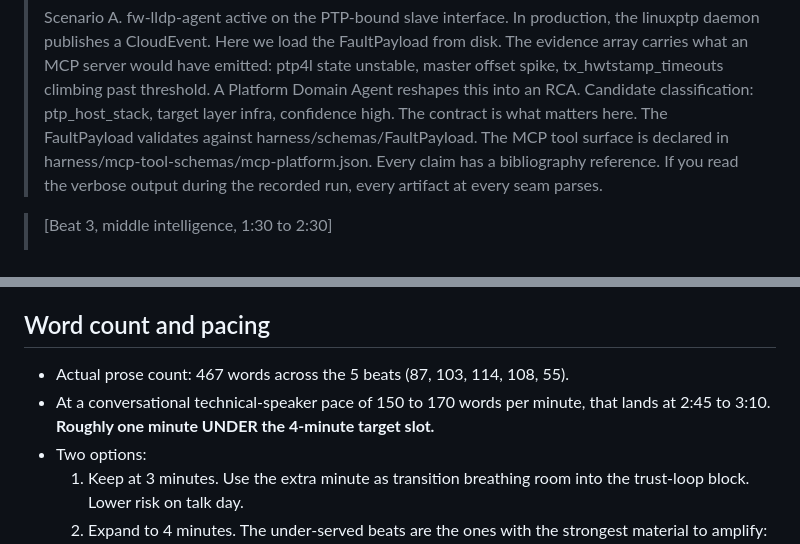
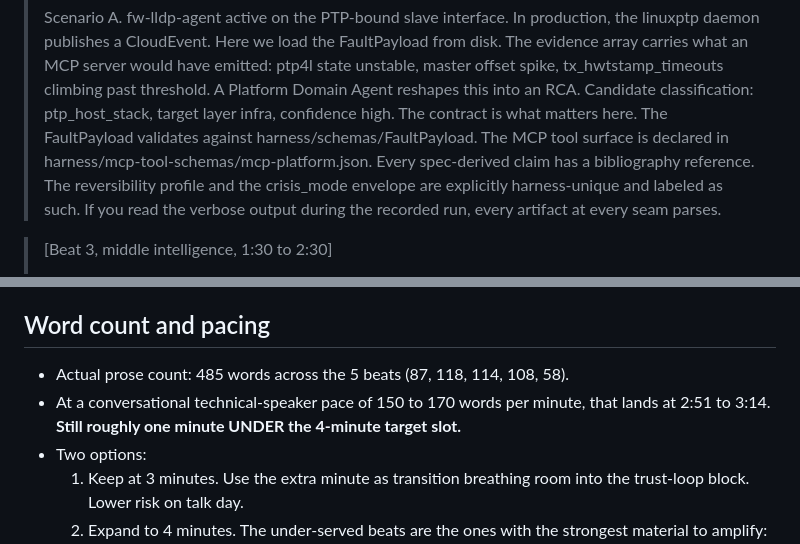
Before and after one commit to dkypuros/oran-agent-harness, a Markdown page: talk/talk_track_demo.md, 2 parts joined by grey strips. GitHub-like rendering.

Commit message:
Issue #27: Fix Beat 2 talk track falsifiable claim
The Beat 2 prose previously contained the line:

  "Every claim has a bibliography reference."

Audit by critic and verifier agents flagged this as falsifiable in 30 seconds
by anyone who opens harness/conformance.md. Two of the six schemas have
bibliography_ref: null (CrisisModeActivation.json and ReversibilityProfile.json),
correctly labeled n/a in conformance.md rows 26 and 27. The original prose
implied universal coverage; the reality is "every spec-derived claim."

This commit replaces the falsifiable sentence with one that pre-empts the
falsifiable case by naming the two harness-unique exceptions explicitly:

  "Every spec-derived claim has a bibliography reference. The reversibility
  profile and the crisis_mode envelope are explicitly harness-unique and
  labeled as such."

This builds credibility by demonstrating self-audit discipline before any
reviewer can find the gap.

Word count updated: Beat 2 grows from 103 to 118 words. Total prose count
moves from 467 to 485 words (post-Q25 baseline). Pacing recalculation:
485 words at 150 to 170 wpm lands at 2:51 to 3:14, still roughly one minute
under the 4-minute target slot.

Verification:
- scripts/verify.py: 10/10 PASS unchanged
- Em dash count: 0
- Single file edited: talk/talk_track_demo.md
- No other content changes

Closes #27

```diff
--- a/talk/talk_track_demo.md
+++ b/talk/talk_track_demo.md
@@ -49,9 +49,10 @@ piece that has to be live on screen; the rest is recoverable from slides.
 > tx_hwtstamp_timeouts climbing past threshold. A Platform Domain Agent reshapes this into an
 > RCA. Candidate classification: ptp_host_stack, target layer infra, confidence high. The
 > contract is what matters here. The FaultPayload validates against harness/schemas/FaultPayload.
-> The MCP tool surface is declared in harness/mcp-tool-schemas/mcp-platform.json. Every claim has
-> a bibliography reference. If you read the verbose output during the recorded run, every
-> artifact at every seam parses.
+> The MCP tool surface is declared in harness/mcp-tool-schemas/mcp-platform.json. Every spec-derived
+> claim has a bibliography reference. The reversibility profile and the crisis_mode envelope are
+> explicitly harness-unique and labeled as such. If you read the verbose output during the recorded
+> run, every artifact at every seam parses.
 
 > [Beat 3, middle intelligence, 1:30 to 2:30]
 >
@@ -85,9 +86,9 @@ piece that has to be live on screen; the rest is recoverable from slides.
 
 ## Word count and pacing
 
-- Actual prose count: 467 words across the 5 beats (87, 103, 114, 108, 55).
+- Actual prose count: 485 words across the 5 beats (87, 118, 114, 108, 58).
 - At a conversational technical-speaker pace of 150 to 170 words per minute, that lands at
-  2:45 to 3:10. **Roughly one minute UNDER the 4-minute target slot.**
+  2:51 to 3:14. **Still roughly one minute UNDER the 4-minute target slot.**
 - Two options:
   1. Keep at 3 minutes. Use the extra minute as transition breathing room into the trust-loop
      block. Lower risk on talk day.
```
